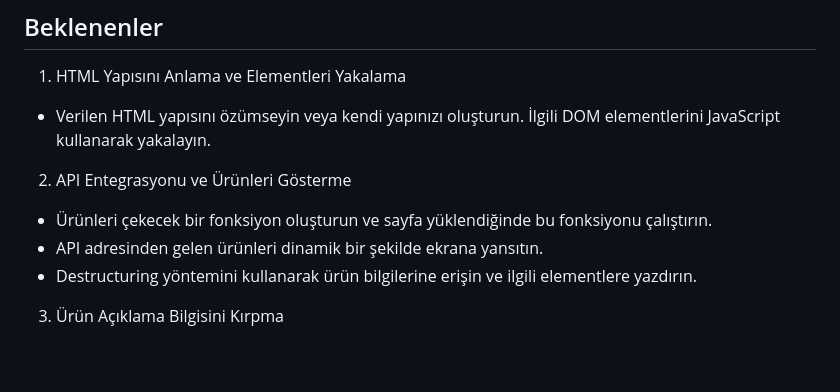
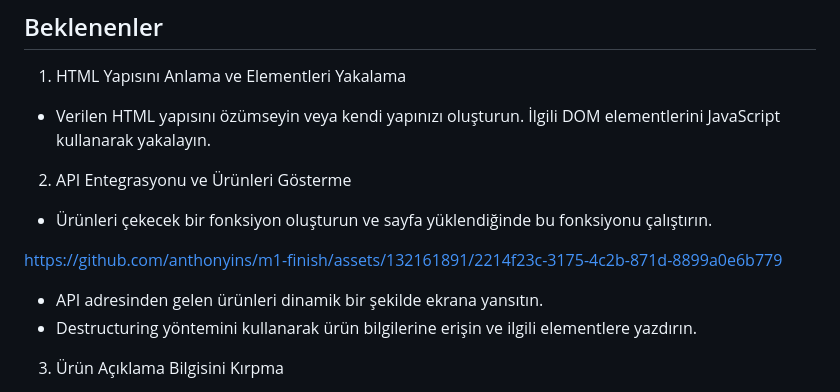
Before and after one commit to anthonyins/m1-finish, a Markdown page: README.md, the part around the change. Rendered like a GitHub page; blank space fills up the shorter version.

```diff
--- a/README.md
+++ b/README.md
@@ -10,6 +10,10 @@ Bu ödevin amacı, Module 1 süresince öğrendiğiniz bilgileri uygulayıp Modu
 İlgili DOM elementlerini JavaScript kullanarak yakalayın.
 2. API Entegrasyonu ve Ürünleri Gösterme
 - Ürünleri çekecek bir fonksiyon oluşturun ve sayfa yüklendiğinde bu fonksiyonu çalıştırın.
+
+https://github.com/anthonyins/m1-finish/assets/132161891/2214f23c-3175-4c2b-871d-8899a0e6b779
+
+
 - API adresinden gelen ürünleri dinamik bir şekilde ekrana yansıtın.
 - Destructuring yöntemini kullanarak ürün bilgilerine erişin ve ilgili elementlere yazdırın.
 3. Ürün Açıklama Bilgisini Kırpma
```
